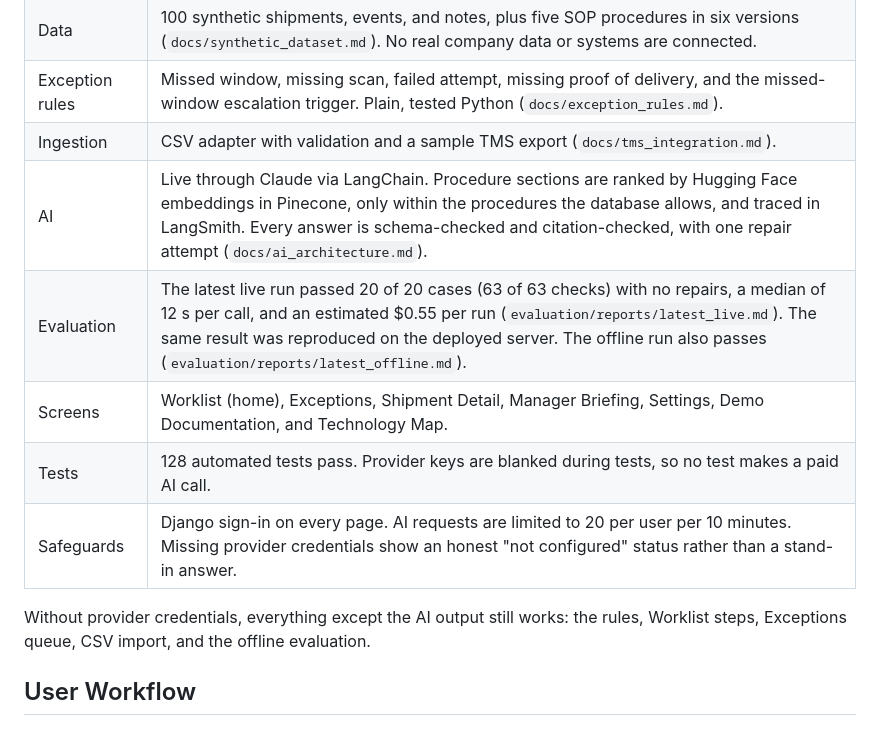
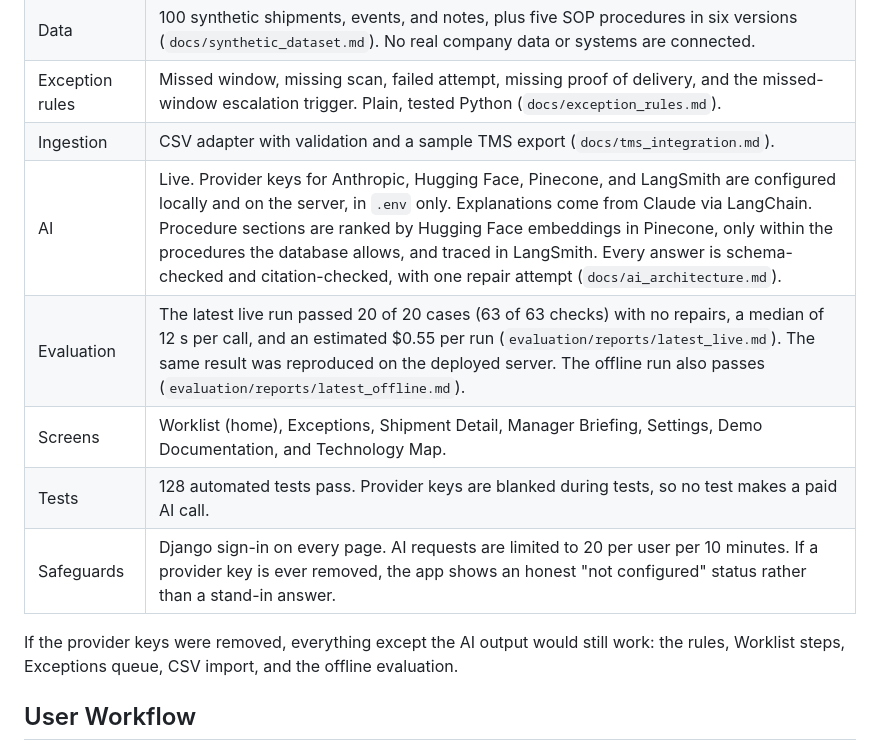
Before and after one commit to querybridge/trans_ops_wingman, a Markdown page: README.md, the part around the change. Drawn GitHub-style.

Commit message:
README: state that provider keys are configured
Co-Authored-By: Claude Opus 5.5 <noreply@anthropic.com>

```diff
--- a/README.md
+++ b/README.md
@@ -12,13 +12,13 @@ As of Nov 2, 2026, the prototype is complete, deployed, and working end to end.
 | Data | 100 synthetic shipments, events, and notes, plus five SOP procedures in six versions (`docs/synthetic_dataset.md`). No real company data or systems are connected. |
 | Exception rules | Missed window, missing scan, failed attempt, missing proof of delivery, and the missed-window escalation trigger. Plain, tested Python (`docs/exception_rules.md`). |
 | Ingestion | CSV adapter with validation and a sample TMS export (`docs/tms_integration.md`). |
-| AI | Live through Claude via LangChain. Procedure sections are ranked by Hugging Face embeddings in Pinecone, only within the procedures the database allows, and traced in LangSmith. Every answer is schema-checked and citation-checked, with one repair attempt (`docs/ai_architecture.md`). |
+| AI | Live. Provider keys for Anthropic, Hugging Face, Pinecone, and LangSmith are configured locally and on the server, in `.env` only. Explanations come from Claude via LangChain. Procedure sections are ranked by Hugging Face embeddings in Pinecone, only within the procedures the database allows, and traced in LangSmith. Every answer is schema-checked and citation-checked, with one repair attempt (`docs/ai_architecture.md`). |
 | Evaluation | The latest live run passed 20 of 20 cases (63 of 63 checks) with no repairs, a median of 12 s per call, and an estimated $0.55 per run (`evaluation/reports/latest_live.md`). The same result was reproduced on the deployed server. The offline run also passes (`evaluation/reports/latest_offline.md`). |
 | Screens | Worklist (home), Exceptions, Shipment Detail, Manager Briefing, Settings, Demo Documentation, and Technology Map. |
 | Tests | 128 automated tests pass. Provider keys are blanked during tests, so no test makes a paid AI call. |
-| Safeguards | Django sign-in on every page. AI requests are limited to 20 per user per 10 minutes. Missing provider credentials show an honest "not configured" status rather than a stand-in answer. |
+| Safeguards | Django sign-in on every page. AI requests are limited to 20 per user per 10 minutes. If a provider key is ever removed, the app shows an honest "not configured" status rather than a stand-in answer. |
 
-Without provider credentials, everything except the AI output still works: the rules, Worklist steps, Exceptions queue, CSV import, and the offline evaluation.
+If the provider keys were removed, everything except the AI output would still work: the rules, Worklist steps, Exceptions queue, CSV import, and the offline evaluation.
 
 ## User Workflow
 
```
